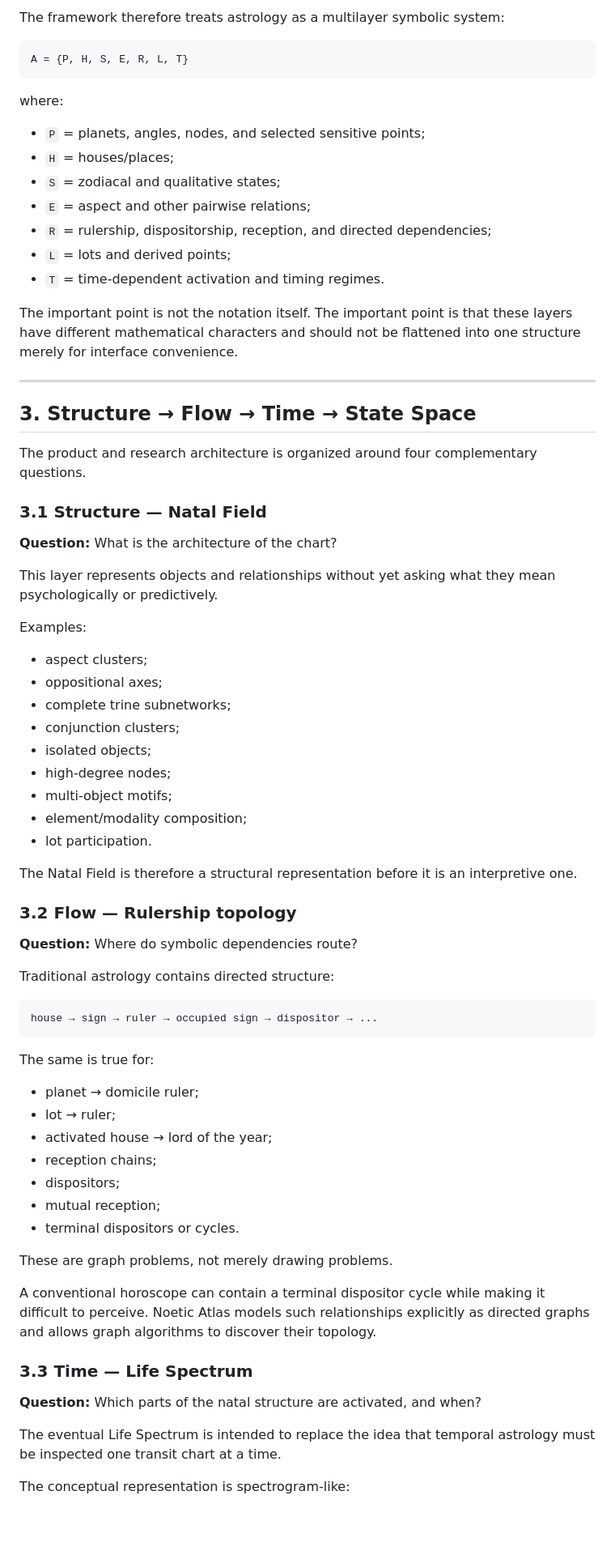
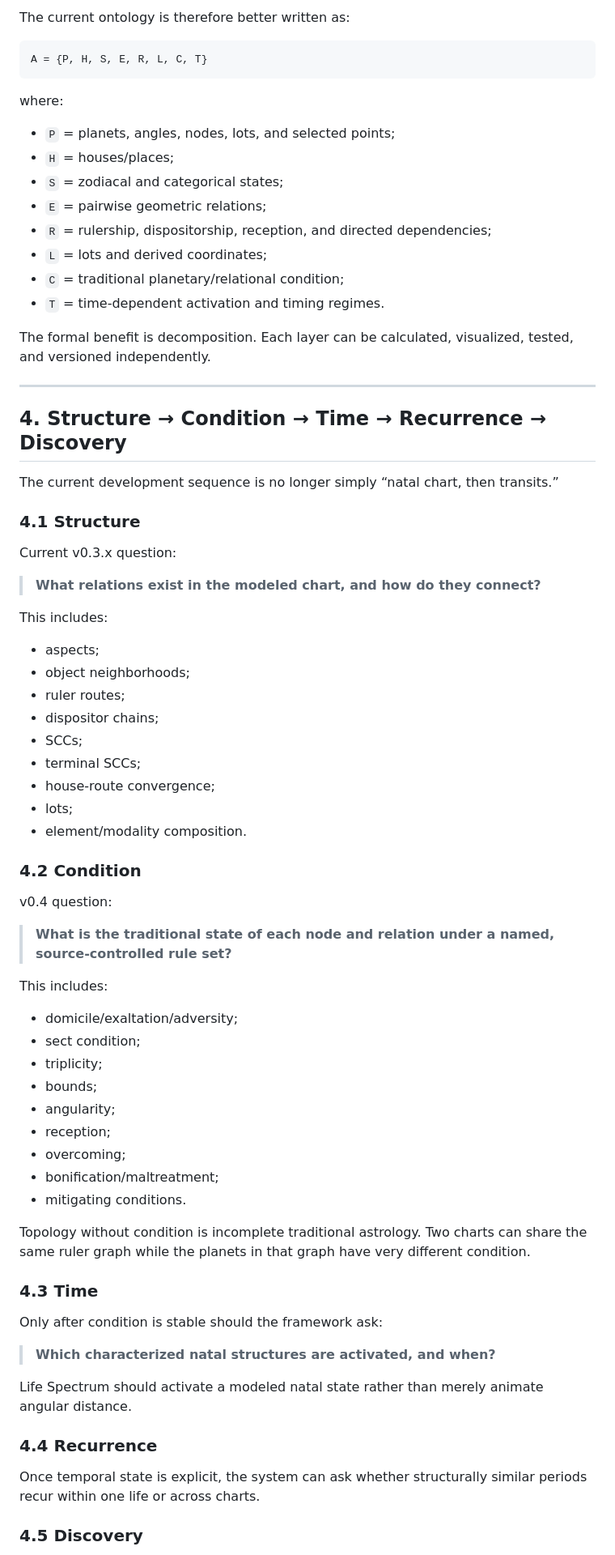
Before and after one commit to TheAwesomeAndy/astroframework, a Markdown page: docs/THEORY_AND_PURPOSE.md, the part around one of its changes. Shown at 81% size. GitHub-like rendering; blank space fills up the shorter version.

Commit message:
Align theory with current instrumentation model

````diff
--- a/docs/THEORY_AND_PURPOSE.md
+++ b/docs/THEORY_AND_PURPOSE.md
@@ -45,77 +72,78 @@ A single polar diagram must compress all of these at once. Noetic Atlas begins f
 
-The framework therefore treats astrology as a multilayer symbolic system:
+The current ontology is therefore better written as:
 
 ```text
-A = {P, H, S, E, R, L, T}
+A = {P, H, S, E, R, L, C, T}
 ```
 
 where:
 
-- `P` = planets, angles, nodes, and selected sensitive points;
+- `P` = planets, angles, nodes, lots, and selected points;
 - `H` = houses/places;
-- `S` = zodiacal and qualitative states;
-- `E` = aspect and other pairwise relations;
+- `S` = zodiacal and categorical states;
+- `E` = pairwise geometric relations;
 - `R` = rulership, dispositorship, reception, and directed dependencies;
-- `L` = lots and derived points;
+- `L` = lots and derived coordinates;
+- `C` = traditional planetary/relational condition;
 - `T` = time-dependent activation and timing regimes.
 
-The important point is not the notation itself. The important point is that these layers have different mathematical characters and should not be flattened into one structure merely for interface convenience.
+The formal benefit is decomposition. Each layer can be calculated, visualized, tested, and versioned independently.
 
 ---
 
-## 3. Structure → Flow → Time → State Space
+## 4. Structure → Condition → Time → Recurrence → Discovery
 
-The product and research architecture is organized around four complementary questions.
+The current development sequence is no longer simply “natal chart, then transits.”
 
-### 3.1 Structure — Natal Field
+### 4.1 Structure
 
-**Question:** What is the architecture of the chart?
+Current v0.3.x question:
 
-This layer represents objects and relationships without yet asking what they mean psychologically or predictively.
+> **What relations exist in the modeled chart, and how do they connect?**
 
-Examples:
+This includes:
 
-- aspect clusters;
-- oppositional axes;
-- complete trine subnetworks;
-- conjunction clusters;
-- isolated objects;
-- high-degree nodes;
-- multi-object motifs;
-- element/modality composition;
-- lot participation.
+- aspects;
+- object neighborhoods;
+- ruler routes;
+- dispositor chains;
+- SCCs;
+- terminal SCCs;
+- house-route convergence;
+- lots;
+- element/modality composition.
 
-The Natal Field is therefore a structural representation before it is an interpretive one.
+### 4.2 Condition
 
-### 3.2 Flow — Rulership topology
+v0.4 question:
 
-**Question:** Where do symbolic dependencies route?
+> **What is the traditional state of each node and relation under a named, source-controlled rule set?**
 
-Traditional astrology contains directed structure:
+This includes:
 
-```text
-house → sign → ruler → occupied sign → dispositor → ...
-```
+- domicile/exaltation/adversity;
+- sect condition;
+- triplicity;
+- bounds;
+- angularity;
+- reception;
+- overcoming;
+- bonification/maltreatment;
+- mitigating conditions.
 
-The same is true for:
+Topology without condition is incomplete traditional astrology. Two charts can share the same ruler graph while the planets in that graph have very different condition.
 
-- planet → domicile ruler;
-- lot → ruler;
-- activated house → lord of the year;
-- reception chains;
-- dispositors;
-- mutual reception;
-- terminal dispositors or cycles.
+### 4.3 Time
 
-These are graph problems, not merely drawing problems.
+Only after condition is stable should the framework ask:
 
-A conventional horoscope can contain a terminal dispositor cycle while making it difficult to perceive. Noetic Atlas models such relationships explicitly as directed graphs and allows graph algorithms to discover their topology.
+> **Which characterized natal structures are activated, and when?**
 
-### 3.3 Time — Life Spectrum
+Life Spectrum should activate a modeled natal state rather than merely animate angular distance.
 
-**Question:** Which parts of the natal structure are activated, and when?
+### 4.4 Recurrence
 
-The eventual Life Spectrum is intended to replace the idea that temporal astrology must be inspected one transit chart at a time.
+Once temporal state is explicit, the system can ask whether structurally similar periods recur within one life or across charts.
 
-The conceptual representation is spectrogram-like:
+### 4.5 Discovery
 
````
Also changed, not shown: other parts of docs/THEORY_AND_PURPOSE.md (+192 -224 lines).
